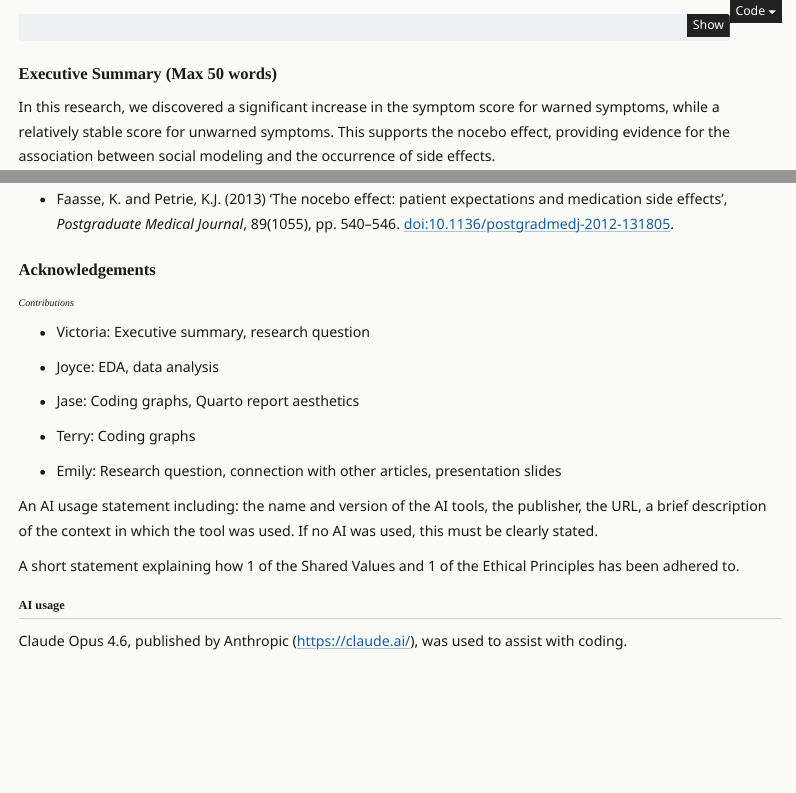
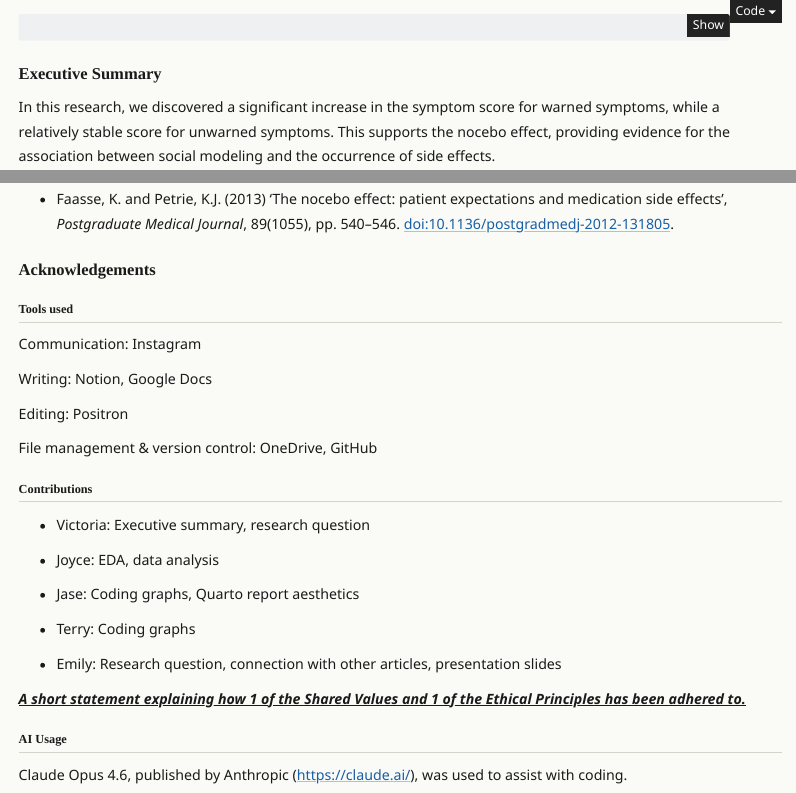
Before and after one commit to Jasemorin/DATA1901-Project-1, a Quarto document (report.qmd): the page in a window 1100 px wide, from its top, and a second part further down, joined at a grey line. Rendered offline with R 4.5, knitr and Pandoc in place of Quarto, with nearby package versions; some code elsewhere in the file could not run offline; menus at the side of the page are left out.

Commit message:
Minor changes

````diff
--- a/report.qmd
+++ b/report.qmd
@@ -69,7 +69,7 @@ df_long <- df |>
   )
 ```
 
-# Executive Summary (Max 50 words)
+# Executive Summary
 
 In this research, we discovered a significant increase in the symptom score for warned symptoms, while a relatively stable score for unwarned symptoms. This supports the nocebo effect, providing evidence for the association between social modeling and the occurrence of side effects.
 
@@ -440,7 +440,17 @@ Overall, the consistent increase in warned but not non-warned symptoms demonstra
 
 # Acknowledgements
 
-### Contributions
+## Tools used
+
+Communication: Instagram
+
+Writing: Notion, Google Docs
+
+Editing: Positron
+
+File management & version control: OneDrive, GitHub
+
+## Contributions
 
 -   Victoria: Executive summary, research question
 
@@ -452,10 +462,8 @@ Overall, the consistent increase in warned but not non-warned symptoms demonstra
 
 -   Emily: Research question, connection with other articles, presentation slides
 
-An AI usage statement including: the name and version of the AI tools, the publisher, the URL, a brief description of the context in which the tool was used. If no AI was used, this must be clearly stated.
+[***A short statement explaining how 1 of the Shared Values and 1 of the Ethical Principles has been adhered to.***]{.underline}
 
-A short statement explaining how 1 of the Shared Values and 1 of the Ethical Principles has been adhered to.
-
-## AI usage
+## AI Usage
 
 Claude Opus 4.6, published by Anthropic (<https://claude.ai/>), was used to assist with coding.
````
Also changed, not shown: README.md.
